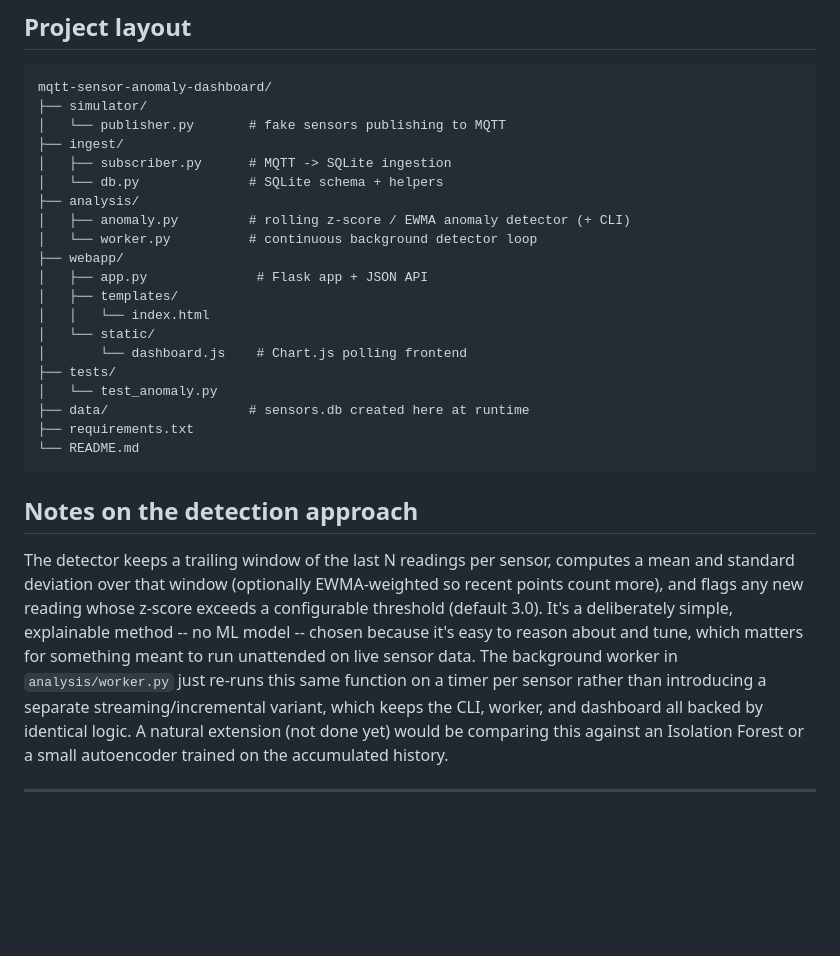
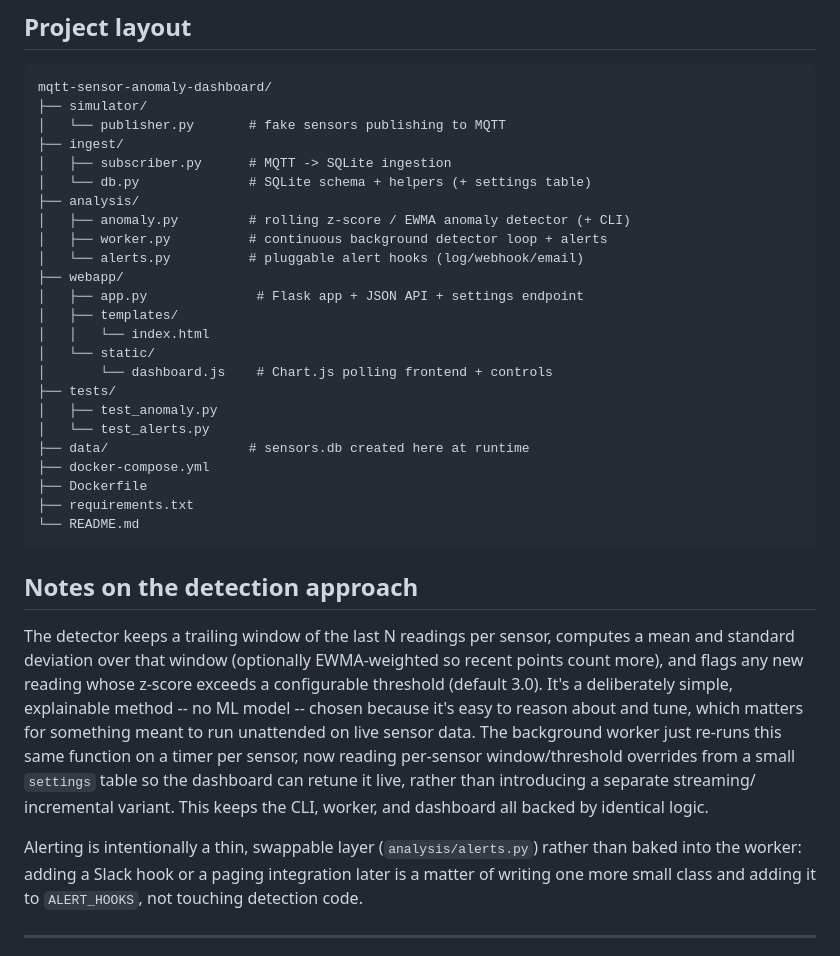
Before and after one commit to shaunak2202/mqtt-sensor-anomaly-dashboard, a Markdown page: README.md, the part around one of its changes. GitHub-like rendering; blank space fills up the shorter version.

````diff
--- a/README.md
+++ b/README.md
@@ -150,19 +184,23 @@ mqtt-sensor-anomaly-dashboard/
 │   └── publisher.py       # fake sensors publishing to MQTT
 ├── ingest/
 │   ├── subscriber.py      # MQTT -> SQLite ingestion
-│   └── db.py              # SQLite schema + helpers
+│   └── db.py              # SQLite schema + helpers (+ settings table)
 ├── analysis/
 │   ├── anomaly.py         # rolling z-score / EWMA anomaly detector (+ CLI)
-│   └── worker.py          # continuous background detector loop
+│   ├── worker.py          # continuous background detector loop + alerts
+│   └── alerts.py          # pluggable alert hooks (log/webhook/email)
 ├── webapp/
-│   ├── app.py              # Flask app + JSON API
+│   ├── app.py              # Flask app + JSON API + settings endpoint
 │   ├── templates/
 │   │   └── index.html
 │   └── static/
-│       └── dashboard.js    # Chart.js polling frontend
+│       └── dashboard.js    # Chart.js polling frontend + controls
 ├── tests/
-│   └── test_anomaly.py
+│   ├── test_anomaly.py
+│   └── test_alerts.py
 ├── data/                  # sensors.db created here at runtime
+├── docker-compose.yml
+├── Dockerfile
 ├── requirements.txt
 └── README.md
 ```
@@ -175,13 +213,17 @@ EWMA-weighted so recent points count more), and flags any new reading
 whose z-score exceeds a configurable threshold (default 3.0). It's a
 deliberately simple, explainable method -- no ML model -- chosen because
 it's easy to reason about and tune, which matters for something meant to
-run unattended on live sensor data. The background worker in
-`analysis/worker.py` just re-runs this same function on a timer per
-sensor rather than introducing a separate streaming/incremental variant,
-which keeps the CLI, worker, and dashboard all backed by identical logic.
-A natural extension (not done yet) would be comparing this against an
-Isolation Forest or a small autoencoder trained on the accumulated
-history.
+run unattended on live sensor data. The background worker just re-runs
+this same function on a timer per sensor, now reading per-sensor
+window/threshold overrides from a small `settings` table so the dashboard
+can retune it live, rather than introducing a separate streaming/
+incremental variant. This keeps the CLI, worker, and dashboard all backed
+by identical logic.
+
+Alerting is intentionally a thin, swappable layer (`analysis/alerts.py`)
+rather than baked into the worker: adding a Slack hook or a paging
+integration later is a matter of writing one more small class and adding
+it to `ALERT_HOOKS`, not touching detection code.
 
 ---
 
````
Also changed, not shown: other parts of README.md (+91 -57 lines).
